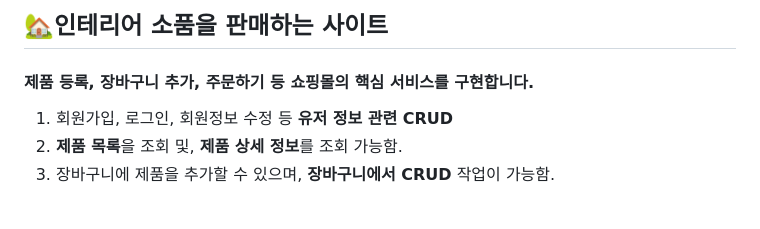
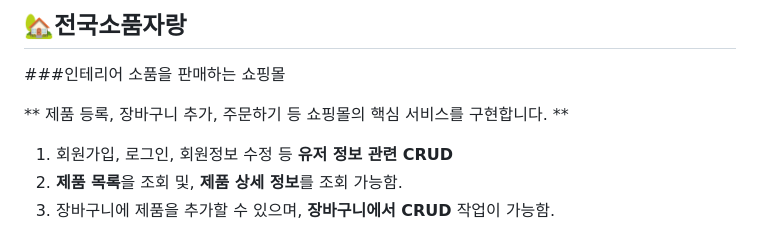
Before and after one commit to Nangniya/EliceProject-1, a Markdown page: README.md, the part around the change. Rendered like a GitHub page.

```diff
--- a/README.md
+++ b/README.md
@@ -1,6 +1,8 @@
-## 🏡인테리어 소품을 판매하는 사이트
+## 🏡전국소품자랑
 
-#### 제품 등록, 장바구니 추가, 주문하기 등 쇼핑몰의 핵심 서비스를 구현합니다.
+###인테리어 소품을 판매하는 쇼핑몰
+
+** 제품 등록, 장바구니 추가, 주문하기 등 쇼핑몰의 핵심 서비스를 구현합니다. **
 1. 회원가입, 로그인, 회원정보 수정 등 **유저 정보 관련 CRUD**
 2. **제품 목록**을 조회 및, **제품 상세 정보**를 조회 가능함.
 3. 장바구니에 제품을 추가할 수 있으며, **장바구니에서 CRUD** 작업이 가능함.
```
